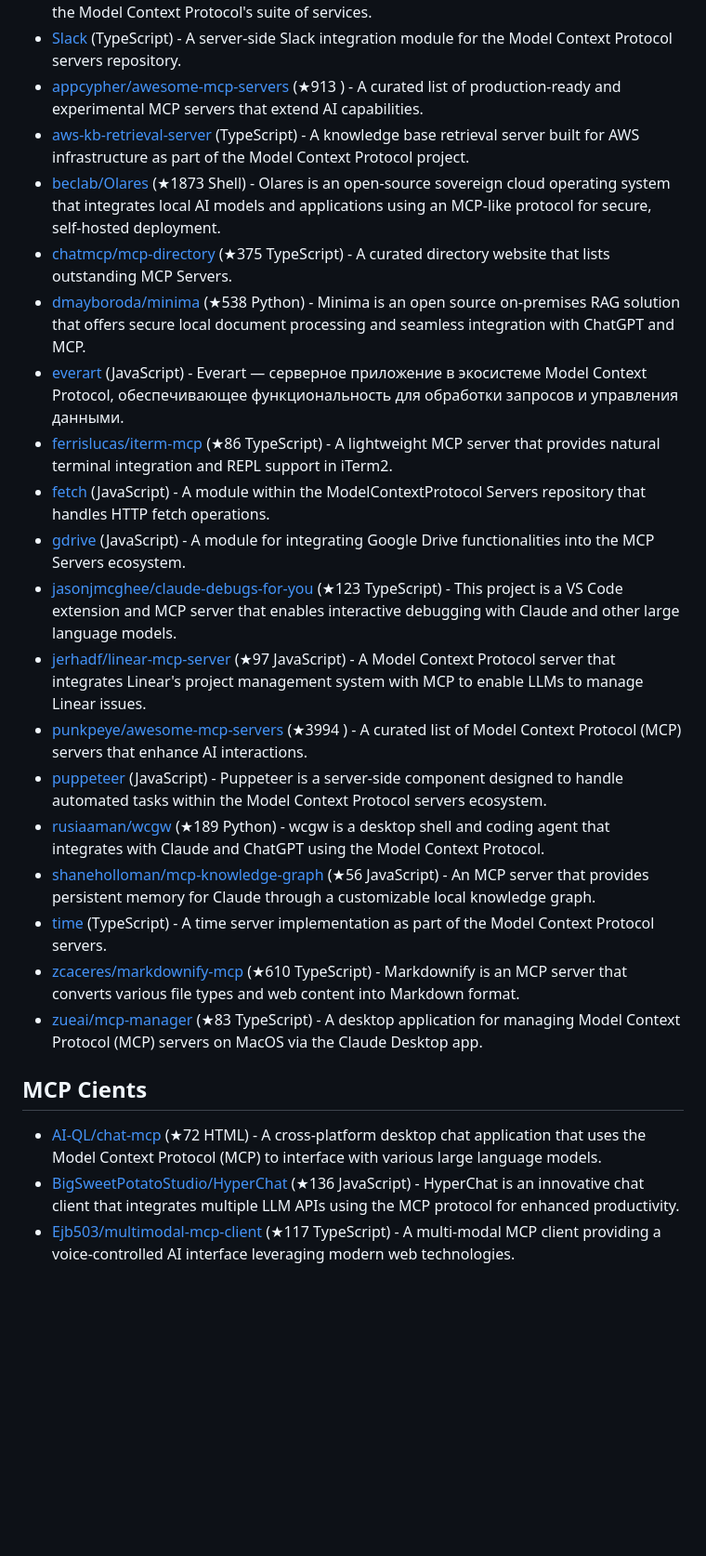
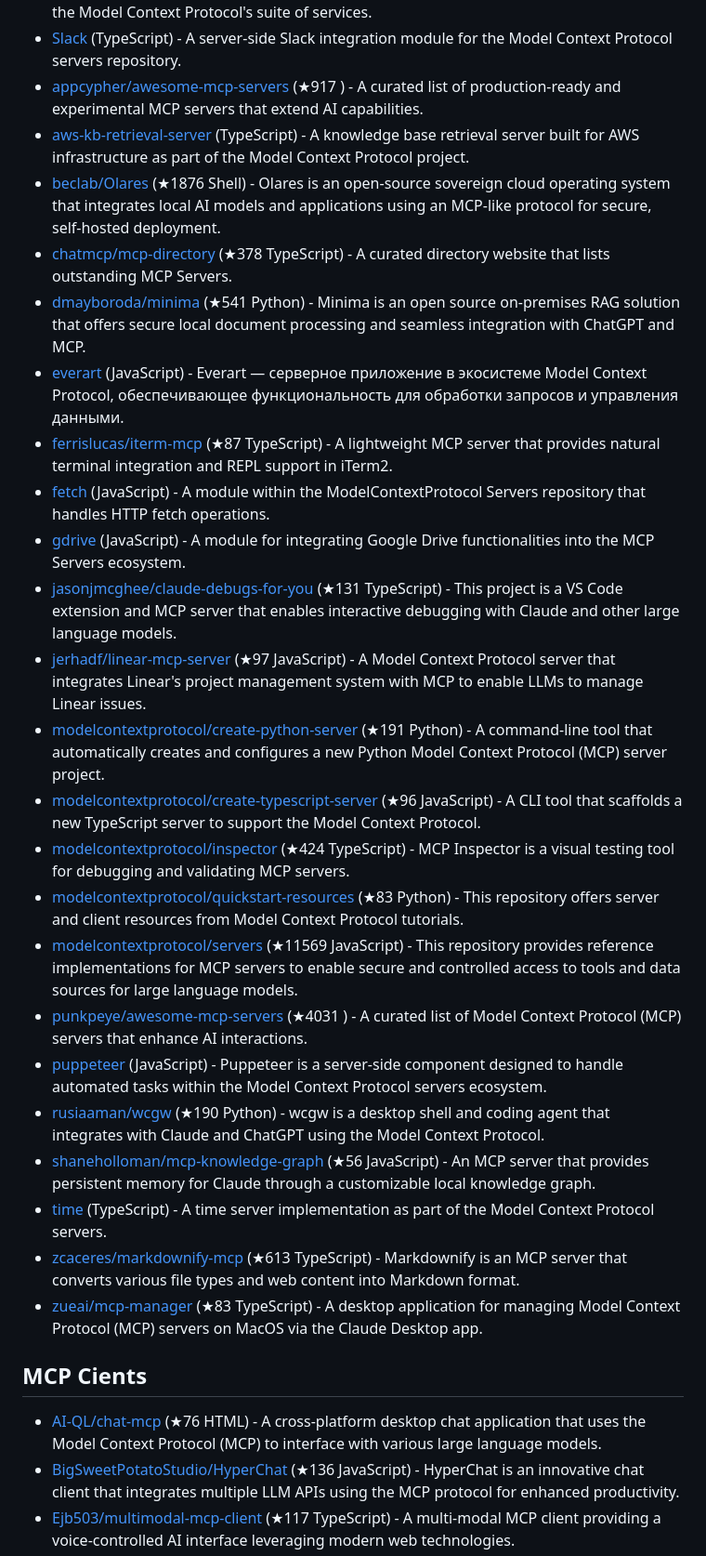
Before and after one commit to korchasa/awesome-mcp, a Markdown page: README.md, the part around the change printed below. Shown: that part at 93% size. Drawn GitHub-style; blank space fills up the shorter version.

Commit message:
docs: update project counts and star ratings in table of contents

```diff
--- a/README.md
+++ b/README.md
@@ -50,29 +50,34 @@ Table of Contents:
 - [Sentry](https://github.com/modelcontextprotocol/servers/tree/main/src/sentry) (TypeScript) - Sentry is a module within the Model Context Protocol servers that integrates error tracking and logging functionalities.
 - [SequentialThinking](https://github.com/modelcontextprotocol/servers/tree/main/src/sequentialthinking) (TypeScript) - SequentialThinking is a server module that forms part of the Model Context Protocol's suite of services.
 - [Slack](https://github.com/modelcontextprotocol/servers/tree/main/src/slack) (TypeScript) - A server-side Slack integration module for the Model Context Protocol servers repository.
-- [appcypher/awesome-mcp-servers](https://github.com/appcypher/awesome-mcp-servers) (★913 ) - A curated list of production-ready and experimental MCP servers that extend AI capabilities.
+- [appcypher/awesome-mcp-servers](https://github.com/appcypher/awesome-mcp-servers) (★917 ) - A curated list of production-ready and experimental MCP servers that extend AI capabilities.
 - [aws-kb-retrieval-server](https://github.com/modelcontextprotocol/servers/tree/main/src/aws-kb-retrieval-server) (TypeScript) - A knowledge base retrieval server built for AWS infrastructure as part of the Model Context Protocol project.
-- [beclab/Olares](https://github.com/beclab/Olares) (★1873 Shell) - Olares is an open-source sovereign cloud operating system that integrates local AI models and applications using an MCP-like protocol for secure, self-hosted deployment.
-- [chatmcp/mcp-directory](https://github.com/chatmcp/mcp-directory) (★375 TypeScript) - A curated directory website that lists outstanding MCP Servers.
-- [dmayboroda/minima](https://github.com/dmayboroda/minima) (★538 Python) - Minima is an open source on-premises RAG solution that offers secure local document processing and seamless integration with ChatGPT and MCP.
+- [beclab/Olares](https://github.com/beclab/Olares) (★1876 Shell) - Olares is an open-source sovereign cloud operating system that integrates local AI models and applications using an MCP-like protocol for secure, self-hosted deployment.
+- [chatmcp/mcp-directory](https://github.com/chatmcp/mcp-directory) (★378 TypeScript) - A curated directory website that lists outstanding MCP Servers.
+- [dmayboroda/minima](https://github.com/dmayboroda/minima) (★541 Python) - Minima is an open source on-premises RAG solution that offers secure local document processing and seamless integration with ChatGPT and MCP.
 - [everart](https://github.com/modelcontextprotocol/servers/tree/main/src/everart) (JavaScript) - Everart — серверное приложение в экосистеме Model Context Protocol, обеспечивающее функциональность для обработки запросов и управления данными.
-- [ferrislucas/iterm-mcp](https://github.com/ferrislucas/iterm-mcp) (★86 TypeScript) - A lightweight MCP server that provides natural terminal integration and REPL support in iTerm2.
+- [ferrislucas/iterm-mcp](https://github.com/ferrislucas/iterm-mcp) (★87 TypeScript) - A lightweight MCP server that provides natural terminal integration and REPL support in iTerm2.
 - [fetch](https://github.com/modelcontextprotocol/servers/tree/main/src/fetch) (JavaScript) - A module within the ModelContextProtocol Servers repository that handles HTTP fetch operations.
 - [gdrive](https://github.com/modelcontextprotocol/servers/tree/main/src/gdrive) (JavaScript) - A module for integrating Google Drive functionalities into the MCP Servers ecosystem.
-- [jasonjmcghee/claude-debugs-for-you](https://github.com/jasonjmcghee/claude-debugs-for-you) (★123 TypeScript) - This project is a VS Code extension and MCP server that enables interactive debugging with Claude and other large language models.
+- [jasonjmcghee/claude-debugs-for-you](https://github.com/jasonjmcghee/claude-debugs-for-you) (★131 TypeScript) - This project is a VS Code extension and MCP server that enables interactive debugging with Claude and other large language models.
 - [jerhadf/linear-mcp-server](https://github.com/jerhadf/linear-mcp-server) (★97 JavaScript) - A Model Context Protocol server that integrates Linear's project management system with MCP to enable LLMs to manage Linear issues.
-- [punkpeye/awesome-mcp-servers](https://github.com/punkpeye/awesome-mcp-servers) (★3994 ) - A curated list of Model Context Protocol (MCP) servers that enhance AI interactions.
+- [modelcontextprotocol/create-python-server](https://github.com/modelcontextprotocol/create-python-server) (★191 Python) - A command-line tool that automatically creates and configures a new Python Model Context Protocol (MCP) server project.
+- [modelcontextprotocol/create-typescript-server](https://github.com/modelcontextprotocol/create-typescript-server) (★96 JavaScript) - A CLI tool that scaffolds a new TypeScript server to support the Model Context Protocol.
+- [modelcontextprotocol/inspector](https://github.com/modelcontextprotocol/inspector) (★424 TypeScript) - MCP Inspector is a visual testing tool for debugging and validating MCP servers.
+- [modelcontextprotocol/quickstart-resources](https://github.com/modelcontextprotocol/quickstart-resources) (★83 Python) - This repository offers server and client resources from Model Context Protocol tutorials.
+- [modelcontextprotocol/servers](https://github.com/modelcontextprotocol/servers) (★11569 JavaScript) - This repository provides reference implementations for MCP servers to enable secure and controlled access to tools and data sources for large language models.
+- [punkpeye/awesome-mcp-servers](https://github.com/punkpeye/awesome-mcp-servers) (★4031 ) - A curated list of Model Context Protocol (MCP) servers that enhance AI interactions.
 - [puppeteer](https://github.com/modelcontextprotocol/servers/tree/main/src/puppeteer) (JavaScript) - Puppeteer is a server-side component designed to handle automated tasks within the Model Context Protocol servers ecosystem.
-- [rusiaaman/wcgw](https://github.com/rusiaaman/wcgw) (★189 Python) - wcgw is a desktop shell and coding agent that integrates with Claude and ChatGPT using the Model Context Protocol.
+- [rusiaaman/wcgw](https://github.com/rusiaaman/wcgw) (★190 Python) - wcgw is a desktop shell and coding agent that integrates with Claude and ChatGPT using the Model Context Protocol.
 - [shaneholloman/mcp-knowledge-graph](https://github.com/shaneholloman/mcp-knowledge-graph) (★56 JavaScript) - An MCP server that provides persistent memory for Claude through a customizable local knowledge graph.
 - [time](https://github.com/modelcontextprotocol/servers/tree/main/src/time) (TypeScript) - A time server implementation as part of the Model Context Protocol servers.
-- [zcaceres/markdownify-mcp](https://github.com/zcaceres/markdownify-mcp) (★610 TypeScript) - Markdownify is an MCP server that converts various file types and web content into Markdown format.
+- [zcaceres/markdownify-mcp](https://github.com/zcaceres/markdownify-mcp) (★613 TypeScript) - Markdownify is an MCP server that converts various file types and web content into Markdown format.
 - [zueai/mcp-manager](https://github.com/zueai/mcp-manager) (★83 TypeScript) - A desktop application for managing Model Context Protocol (MCP) servers on MacOS via the Claude Desktop app.
 
 
 ## MCP Cients
 
-- [AI-QL/chat-mcp](https://github.com/AI-QL/chat-mcp) (★72 HTML) - A cross-platform desktop chat application that uses the Model Context Protocol (MCP) to interface with various large language models.
+- [AI-QL/chat-mcp](https://github.com/AI-QL/chat-mcp) (★76 HTML) - A cross-platform desktop chat application that uses the Model Context Protocol (MCP) to interface with various large language models.
 - [BigSweetPotatoStudio/HyperChat](https://github.com/BigSweetPotatoStudio/HyperChat) (★136 JavaScript) - HyperChat is an innovative chat client that integrates multiple LLM APIs using the MCP protocol for enhanced productivity.
 - [Ejb503/multimodal-mcp-client](https://github.com/Ejb503/multimodal-mcp-client) (★117 TypeScript) - A multi-modal MCP client providing a voice-controlled AI interface leveraging modern web technologies.
 - [ViaVersionMCP/ViaMCP](https://github.com/ViaVersionMCP/ViaMCP) (★58 Java) - ViaMCP is a client-side tool that integrates ViaVersion protocol switching into the Minecraft Coder Pack to enable multi-version support.
```
Also changed, not shown: other parts of README.md (+27 -20 lines).
